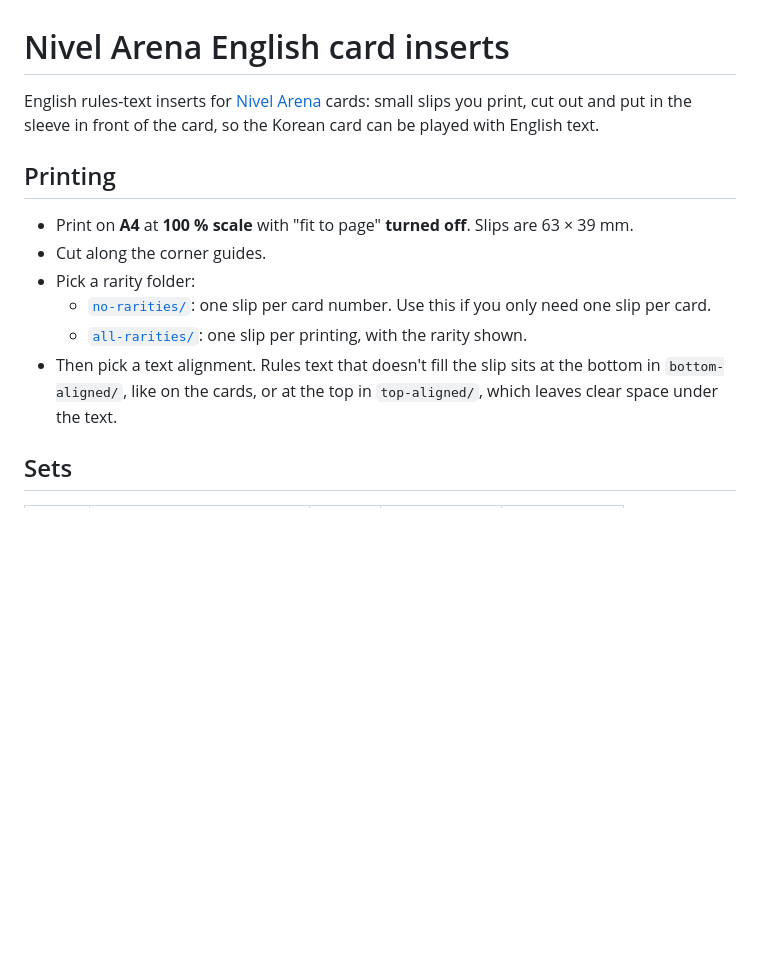
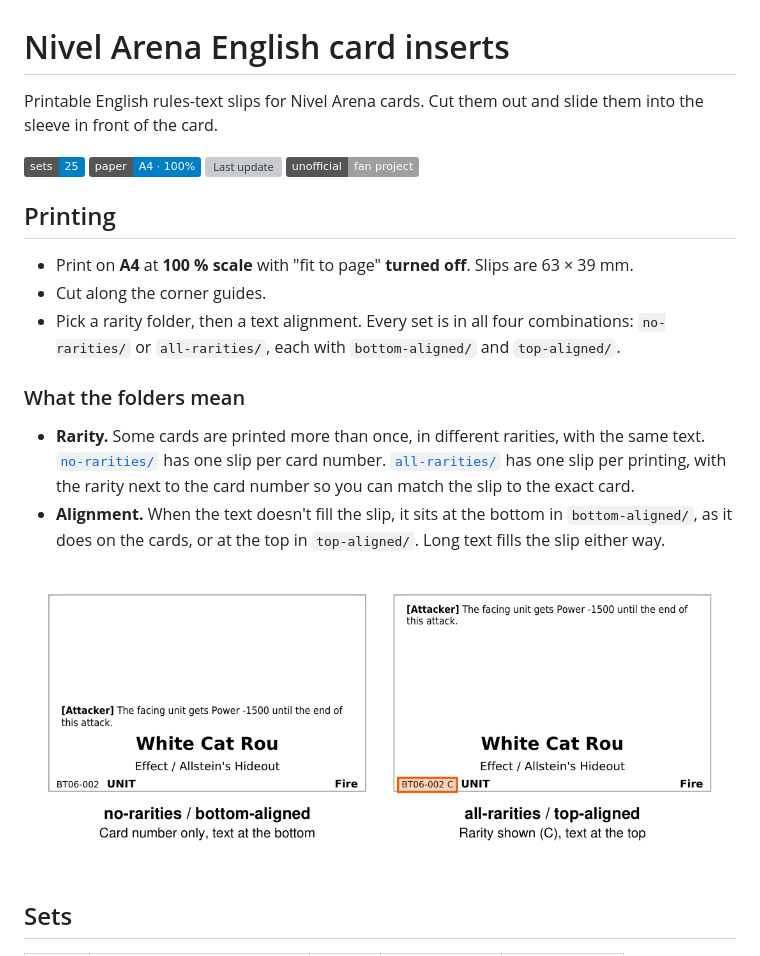
Before and after one commit to carlocgc/nivel-arena-english-inserts, a Markdown page: README.md, the part around the change. GitHub-like rendering; pictures changed too: images/examples.png (added); badges without logos; blank space fills up the shorter version; grey boxes are pictures that could not be loaded.

Commit message:
README: example image, badges and clearer print options
Co-Authored-By: Claude Sonnet 5.5 <noreply@anthropic.com>

```diff
--- a/README.md
+++ b/README.md
@@ -1,19 +1,27 @@
 # Nivel Arena English card inserts
 
-English rules-text inserts for [Nivel Arena](https://niveltracker.com) cards: small
-slips you print, cut out and put in the sleeve in front of the card, so the Korean
-card can be played with English text.
+Printable English rules-text slips for Nivel Arena cards. Cut them out and slide them into the sleeve in front of the card.
+
+![Sets](https://img.shields.io/badge/sets-25-blue) ![A4, print at 100%](https://img.shields.io/badge/paper-A4%20%C2%B7%20100%25-informational) ![Last update](https://img.shields.io/github/last-commit/carlocgc/nivel-arena-english-inserts/main?label=last%20update) ![Unofficial fan project](https://img.shields.io/badge/unofficial-fan%20project-lightgrey)
 
 ## Printing
 
 - Print on **A4** at **100 % scale** with "fit to page" **turned off**. Slips are 63 × 39 mm.
 - Cut along the corner guides.
-- Pick a rarity folder:
-  - [`no-rarities/`](no-rarities): one slip per card number. Use this if you only need one slip per card.
-  - [`all-rarities/`](all-rarities): one slip per printing, with the rarity shown.
-- Then pick a text alignment. Rules text that doesn't fill the slip sits at the bottom
-  in `bottom-aligned/`, like on the cards, or at the top in `top-aligned/`, which leaves
-  clear space under the text.
+- Pick a rarity folder, then a text alignment. Every set is in all four combinations:
+  `no-rarities/` or `all-rarities/`, each with `bottom-aligned/` and `top-aligned/`.
+
+### What the folders mean
+
+- **Rarity.** Some cards are printed more than once, in different rarities, with the
+  same text. [`no-rarities/`](no-rarities) has one slip per card number.
+  [`all-rarities/`](all-rarities) has one slip per printing, with the rarity next to the
+  card number so you can match the slip to the exact card.
+- **Alignment.** When the text doesn't fill the slip, it sits at the bottom in
+  `bottom-aligned/`, as it does on the cards, or at the top in `top-aligned/`. Long text
+  fills the slip either way.
+
+![The same card from no-rarities / bottom-aligned and all-rarities / top-aligned, with the rarity highlighted](images/examples.png)
 
 ## Sets
 
```
Also changed, not shown: images/alignment.png (added), images/rarity.png (added).
